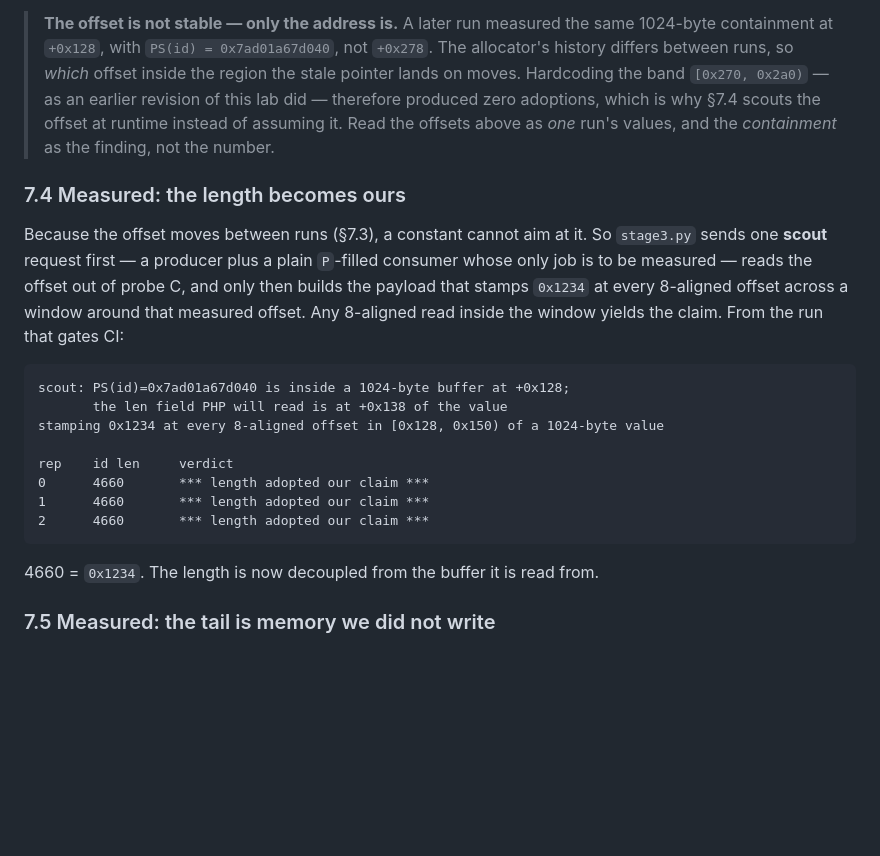
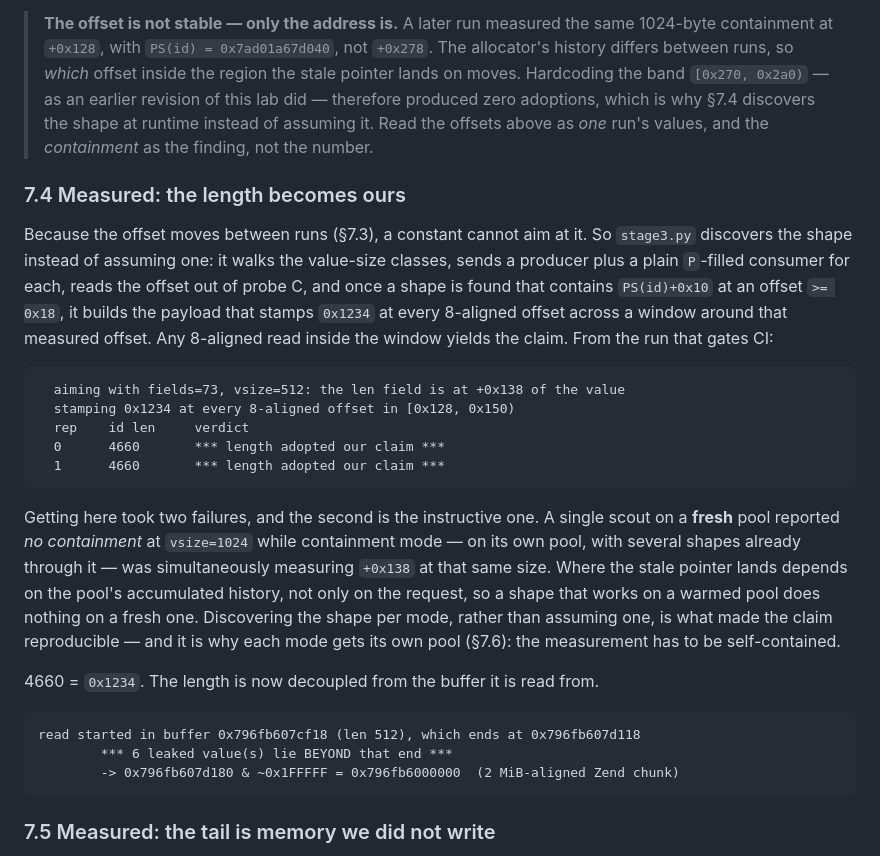
Before and after one commit to lesterlam/php2shell-lab, a Markdown page: docs/ANALYSIS.md, the part around the change. Rendered like a GitHub page; blank space fills up the shorter version.

Commit message:
docs: section 7.4 describes shape discovery, and quotes the run that gates CI
The prose still described a single scout request, which was the version that failed
on a fresh pool. It now describes what the code does -- walk the value-size classes,
read the offset from probe C, aim with the first shape whose containment is usable --
and the sample output is lifted from the passing run rather than written by hand.
That run discovered fields=73, vsize=512, not the vsize=1024 the prose assumed.

Also records the instructive failure: a fresh-pool scout saw no containment at
vsize=1024 while containment mode measured +0x138 at that same size on its own warmed
pool, because the landing depends on accumulated heap history.

````diff
--- a/docs/ANALYSIS.md
+++ b/docs/ANALYSIS.md
@@ -395,30 +395,43 @@ emitted length always equalled the filler size.
 > The allocator's history differs between runs, so *which* offset inside the region
 > the stale pointer lands on moves. Hardcoding the band `[0x270, 0x2a0)` — as an
 > earlier revision of this lab did — therefore produced zero adoptions, which is why
-> §7.4 scouts the offset at runtime instead of assuming it. Read the offsets above as
+> §7.4 discovers the shape at runtime instead of assuming it. Read the offsets above as
 > *one* run's values, and the *containment* as the finding, not the number.
 
 ### 7.4 Measured: the length becomes ours
 
 Because the offset moves between runs (§7.3), a constant cannot aim at it. So
-`stage3.py` sends one **scout** request first — a producer plus a plain `P`-filled
-consumer whose only job is to be measured — reads the offset out of probe C, and
-only then builds the payload that stamps `0x1234` at every 8-aligned offset across a
-window around that measured offset. Any 8-aligned read inside the window yields the
+`stage3.py` discovers the shape instead of assuming one: it walks the value-size
+classes, sends a producer plus a plain `P`-filled consumer for each, reads the offset
+out of probe C, and once a shape is found that contains `PS(id)+0x10` at an offset
+`>= 0x18`, it builds the payload that stamps `0x1234` at every 8-aligned offset across
+a window around that measured offset. Any 8-aligned read inside the window yields the
 claim. From the run that gates CI:
 
 ```
-scout: PS(id)=0x7ad01a67d040 is inside a 1024-byte buffer at +0x128;
-       the len field PHP will read is at +0x138 of the value
-stamping 0x1234 at every 8-aligned offset in [0x128, 0x150) of a 1024-byte value
-
-rep    id len     verdict
-0      4660       *** length adopted our claim ***
-1      4660       *** length adopted our claim ***
-2      4660       *** length adopted our claim ***
+  aiming with fields=73, vsize=512: the len field is at +0x138 of the value
+  stamping 0x1234 at every 8-aligned offset in [0x128, 0x150)
+  rep    id len     verdict
+  0      4660       *** length adopted our claim ***
+  1      4660       *** length adopted our claim ***
 ```
 
+Getting here took two failures, and the second is the instructive one. A single
+scout on a **fresh** pool reported *no containment* at `vsize=1024` while containment
+mode — on its own pool, with several shapes already through it — was simultaneously
+measuring `+0x138` at that same size. Where the stale pointer lands depends on the
+pool's accumulated history, not only on the request, so a shape that works on a warmed
+pool does nothing on a fresh one. Discovering the shape per mode, rather than assuming
+one, is what made the claim reproducible — and it is why each mode gets its own pool
+(§7.6): the measurement has to be self-contained.
+
 4660 = `0x1234`. The length is now decoupled from the buffer it is read from.
+
+```
+read started in buffer 0x796fb607cf18 (len 512), which ends at 0x796fb607d118
+        *** 6 leaked value(s) lie BEYOND that end ***
+        -> 0x796fb607d180 & ~0x1FFFFF = 0x796fb6000000  (2 MiB-aligned Zend chunk)
+```
 
 ### 7.5 Measured: the tail is memory we did not write
 
````
